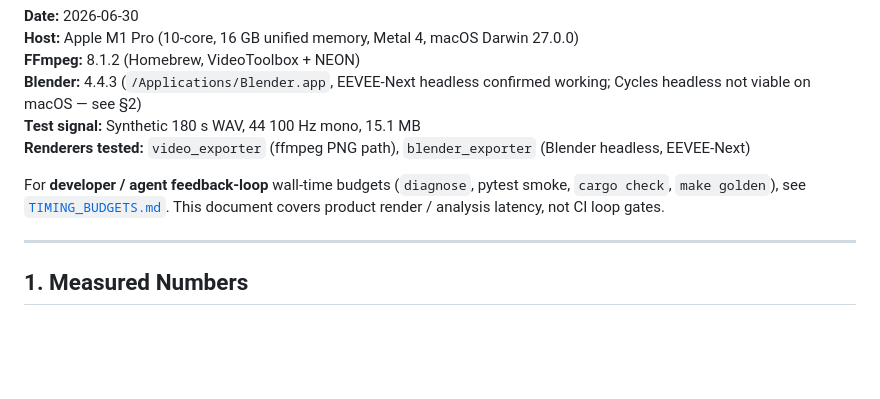
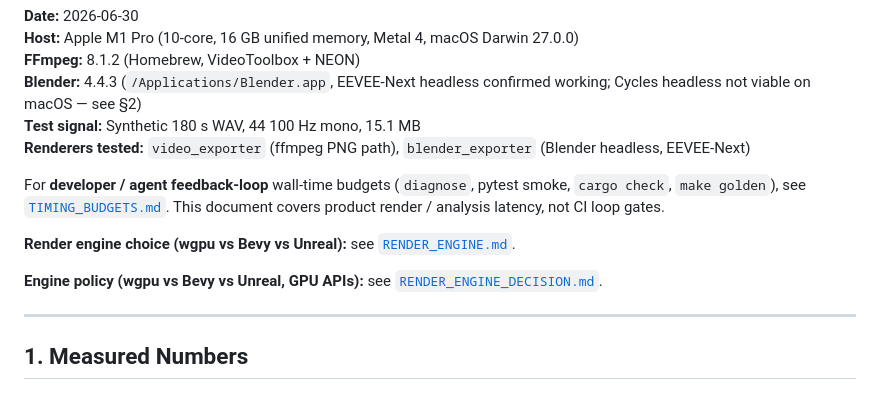
Before and after one commit to KooshaPari/Melosviz, a Markdown page: docs/PERF_BENCHMARK.md, the part around the change. Drawn GitHub-style; blank space fills up the shorter version.

Commit message:
docs: record render engine decision (wgpu primary, Bevy optional, UE out)
Co-authored-by: Cursor <cursoragent@cursor.com>

```diff
--- a/docs/PERF_BENCHMARK.md
+++ b/docs/PERF_BENCHMARK.md
@@ -10,6 +10,11 @@
 For **developer / agent feedback-loop** wall-time budgets (`diagnose`, pytest
 smoke, `cargo check`, `make golden`), see [`TIMING_BUDGETS.md`](TIMING_BUDGETS.md).
 This document covers product render / analysis latency, not CI loop gates.
+
+**Render engine choice (wgpu vs Bevy vs Unreal):** see [`RENDER_ENGINE.md`](RENDER_ENGINE.md).
+
+**Engine policy (wgpu vs Bevy vs Unreal, GPU APIs):** see
+[`RENDER_ENGINE_DECISION.md`](RENDER_ENGINE_DECISION.md).
 
 ---
 
```
Also changed, not shown: docs/RENDER_ENGINE_DECISION.md (added, +111 -0 lines).
